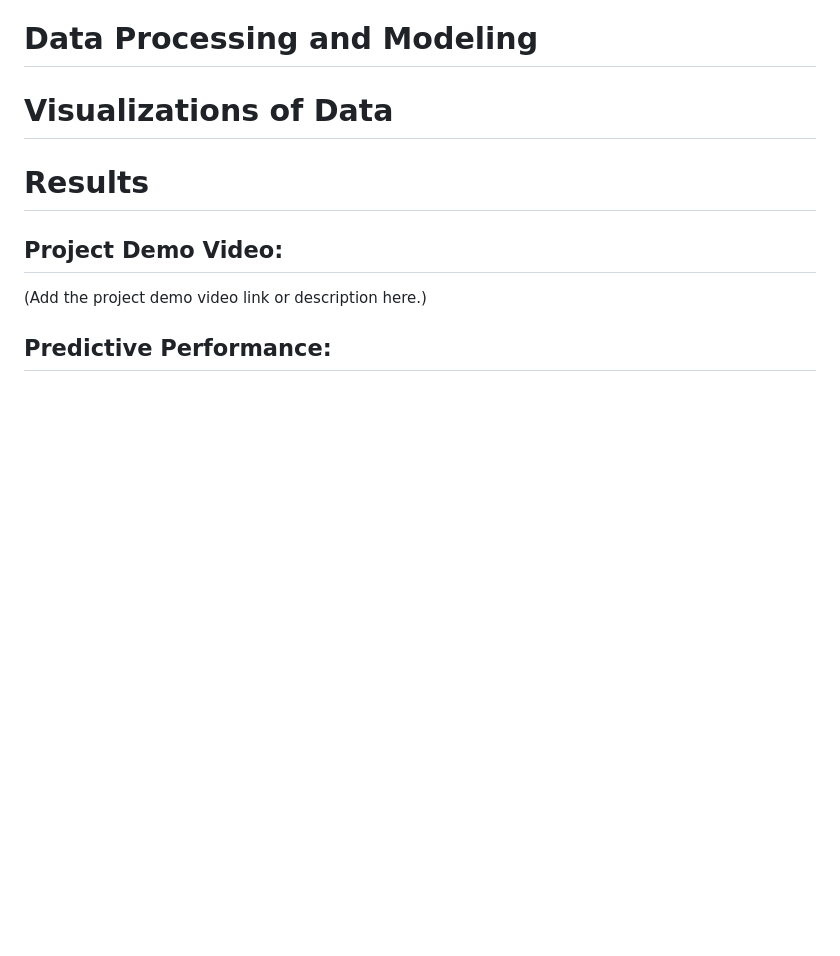
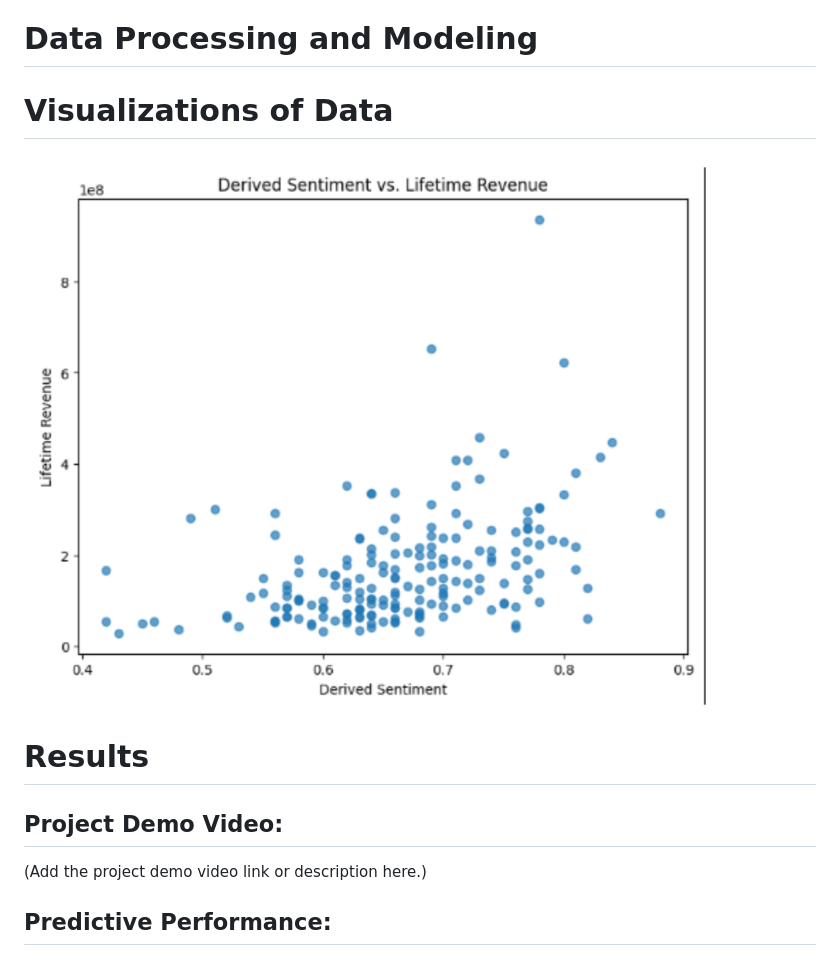
Before and after one commit to anahitajoshi/cs506-final-project, a Markdown page: README.md, the part around the change. Rendered like a GitHub page; blank space fills up the shorter version.

```diff
--- a/README.md
+++ b/README.md
@@ -218,6 +218,7 @@ The GitHub workflow (`python-tests.yml`) automates the testing process to ensure
 # Data Processing and Modeling
 
 # Visualizations of Data
+![alt text](https://github.com/anahitajoshi/cs506-final-project/blob/main/data_visualizations/1.png?raw=true)
 
 # Results
 
```
